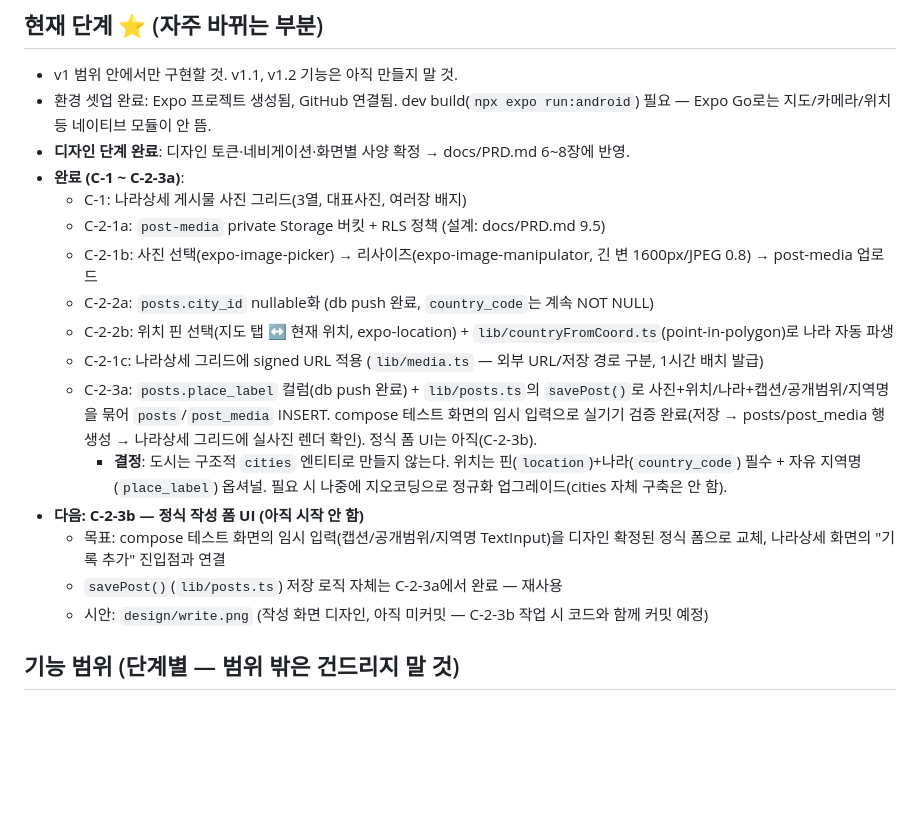
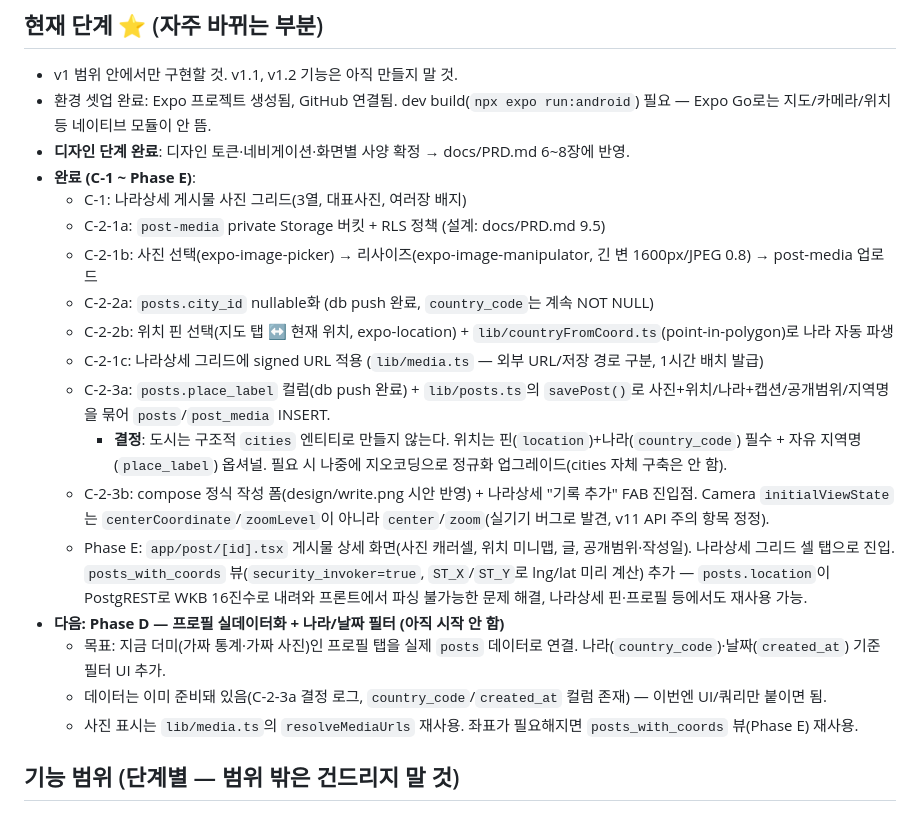
Before and after one commit to 26-park/colormap, a Markdown page: CLAUDE.md, the part around the change. Rendered like a GitHub page; blank space fills up the shorter version.

Commit message:
chore: 세션 마무리 - Phase D 준비
Phase E(게시물 상세 보기) 완료 기록. 다음은 Phase D(프로필 실데이터화 +
나라/날짜 필터) — 데이터는 이미 준비됨, UI/쿼리만 추가하면 됨.

```diff
--- a/CLAUDE.md
+++ b/CLAUDE.md
@@ -44,19 +44,21 @@
 - v1 범위 안에서만 구현할 것. v1.1, v1.2 기능은 아직 만들지 말 것.
 - 환경 셋업 완료: Expo 프로젝트 생성됨, GitHub 연결됨. dev build(`npx expo run:android`) 필요 — Expo Go로는 지도/카메라/위치 등 네이티브 모듈이 안 뜸.
 - **디자인 단계 완료**: 디자인 토큰·네비게이션·화면별 사양 확정 → docs/PRD.md 6~8장에 반영.
-- **완료 (C-1 ~ C-2-3a)**:
+- **완료 (C-1 ~ Phase E)**:
   - C-1: 나라상세 게시물 사진 그리드(3열, 대표사진, 여러장 배지)
   - C-2-1a: `post-media` private Storage 버킷 + RLS 정책 (설계: docs/PRD.md 9.5)
   - C-2-1b: 사진 선택(expo-image-picker) → 리사이즈(expo-image-manipulator, 긴 변 1600px/JPEG 0.8) → post-media 업로드
   - C-2-2a: `posts.city_id` nullable화 (db push 완료, `country_code`는 계속 NOT NULL)
   - C-2-2b: 위치 핀 선택(지도 탭 ↔ 현재 위치, expo-location) + `lib/countryFromCoord.ts`(point-in-polygon)로 나라 자동 파생
   - C-2-1c: 나라상세 그리드에 signed URL 적용 (`lib/media.ts` — 외부 URL/저장 경로 구분, 1시간 배치 발급)
-  - C-2-3a: `posts.place_label` 컬럼(db push 완료) + `lib/posts.ts`의 `savePost()`로 사진+위치/나라+캡션/공개범위/지역명을 묶어 `posts`/`post_media` INSERT. compose 테스트 화면의 임시 입력으로 실기기 검증 완료(저장 → posts/post_media 행 생성 → 나라상세 그리드에 실사진 렌더 확인). 정식 폼 UI는 아직(C-2-3b).
+  - C-2-3a: `posts.place_label` 컬럼(db push 완료) + `lib/posts.ts`의 `savePost()`로 사진+위치/나라+캡션/공개범위/지역명을 묶어 `posts`/`post_media` INSERT.
     - **결정**: 도시는 구조적 `cities` 엔티티로 만들지 않는다. 위치는 핀(`location`)+나라(`country_code`) 필수 + 자유 지역명(`place_label`) 옵셔널. 필요 시 나중에 지오코딩으로 정규화 업그레이드(cities 자체 구축은 안 함).
-- **다음: C-2-3b — 정식 작성 폼 UI (아직 시작 안 함)**
-  - 목표: compose 테스트 화면의 임시 입력(캡션/공개범위/지역명 TextInput)을 디자인 확정된 정식 폼으로 교체, 나라상세 화면의 "기록 추가" 진입점과 연결
-  - `savePost()`(`lib/posts.ts`) 저장 로직 자체는 C-2-3a에서 완료 — 재사용
-  - 시안: `design/write.png` (작성 화면 디자인, 아직 미커밋 — C-2-3b 작업 시 코드와 함께 커밋 예정)
+  - C-2-3b: compose 정식 작성 폼(design/write.png 시안 반영) + 나라상세 "기록 추가" FAB 진입점. Camera `initialViewState`는 `centerCoordinate`/`zoomLevel`이 아니라 `center`/`zoom`(실기기 버그로 발견, v11 API 주의 항목 정정).
+  - Phase E: `app/post/[id].tsx` 게시물 상세 화면(사진 캐러셀, 위치 미니맵, 글, 공개범위·작성일). 나라상세 그리드 셀 탭으로 진입. `posts_with_coords` 뷰(`security_invoker=true`, `ST_X`/`ST_Y`로 lng/lat 미리 계산) 추가 — `posts.location`이 PostgREST로 WKB 16진수로 내려와 프론트에서 파싱 불가능한 문제 해결, 나라상세 핀·프로필 등에서도 재사용 가능.
+- **다음: Phase D — 프로필 실데이터화 + 나라/날짜 필터 (아직 시작 안 함)**
+  - 목표: 지금 더미(가짜 통계·가짜 사진)인 프로필 탭을 실제 `posts` 데이터로 연결. 나라(`country_code`)·날짜(`created_at`) 기준 필터 UI 추가.
+  - 데이터는 이미 준비돼 있음(C-2-3a 결정 로그, `country_code`/`created_at` 컬럼 존재) — 이번엔 UI/쿼리만 붙이면 됨.
+  - 사진 표시는 `lib/media.ts`의 `resolveMediaUrls` 재사용. 좌표가 필요해지면 `posts_with_coords` 뷰(Phase E) 재사용.
 
 ## 기능 범위 (단계별 — 범위 밖은 건드리지 말 것)
 
```
